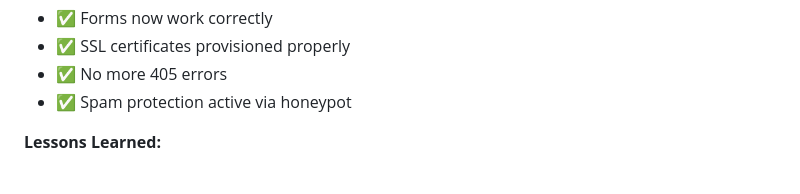
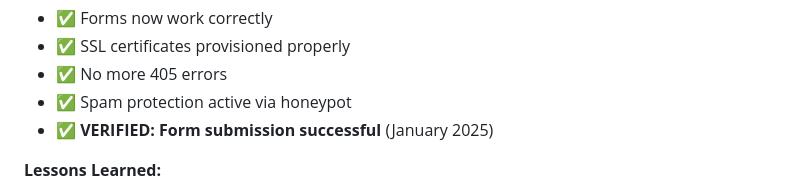
Before and after one commit to majimba/chawanadotonline, a Markdown page: docs/maintenance/MAINTENANCE_JOURNAL.md, the part around the change. GitHub-like rendering.

Commit message:
Update maintenance journal - form submission verified working

```diff
--- a/docs/maintenance/MAINTENANCE_JOURNAL.md
+++ b/docs/maintenance/MAINTENANCE_JOURNAL.md
@@ -49,6 +49,7 @@ This journal tracks all issues, fixes, updates, and maintenance activities for t
 - ✅ SSL certificates provisioned properly
 - ✅ No more 405 errors
 - ✅ Spam protection active via honeypot
+- ✅ **VERIFIED: Form submission successful** (January 2025)
 
 **Lessons Learned:**
 - Netlify Forms requires hidden form for build-time detection
```
